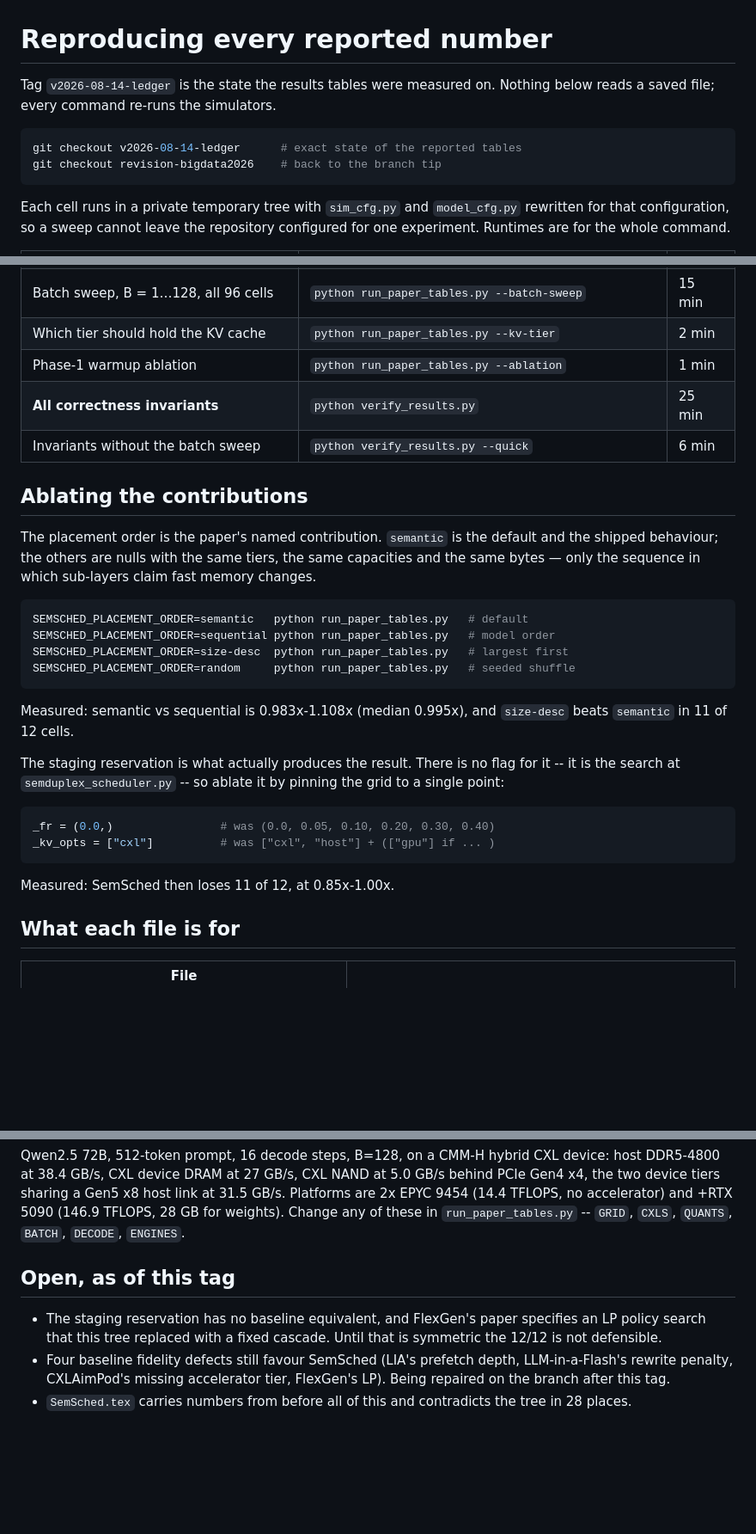
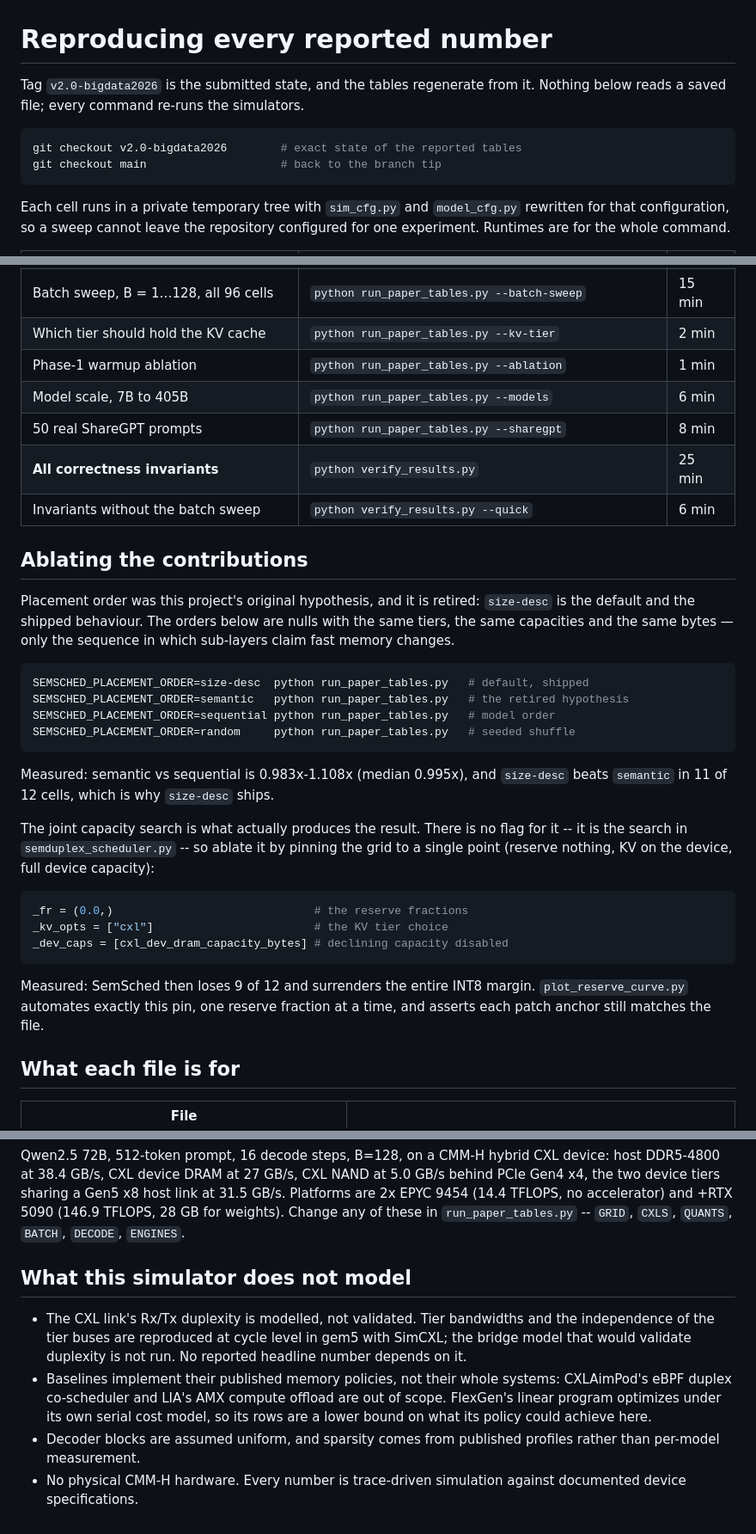
Before and after one commit to Romyull-Islam/SemSched, a Markdown page: REPRODUCE.md, 3 parts joined by grey strips. Shown at 86% size. Rendered like a GitHub page; blank space fills up the shorter version.

````diff
--- a/REPRODUCE.md
+++ b/REPRODUCE.md
@@ -1,11 +1,11 @@
 # Reproducing every reported number
 
-Tag `v2026-08-14-ledger` is the state the results tables were measured on.
-Nothing below reads a saved file; every command re-runs the simulators.
+Tag `v2.0-bigdata2026` is the submitted state, and the tables regenerate from
+it. Nothing below reads a saved file; every command re-runs the simulators.
 
 ```bash
-git checkout v2026-08-14-ledger      # exact state of the reported tables
-git checkout revision-bigdata2026    # back to the branch tip
+git checkout v2.0-bigdata2026        # exact state of the reported tables
+git checkout main                    # back to the branch tip
 ```
 
 Each cell runs in a private temporary tree with `sim_cfg.py` and `model_cfg.py`
@@ -21,36 +21,42 @@ configured for one experiment. Runtimes are for the whole command.
 | Batch sweep, B = 1…128, all 96 cells | `python run_paper_tables.py --batch-sweep` | 15 min |
 | Which tier should hold the KV cache | `python run_paper_tables.py --kv-tier` | 2 min |
 | Phase-1 warmup ablation | `python run_paper_tables.py --ablation` | 1 min |
+| Model scale, 7B to 405B | `python run_paper_tables.py --models` | 6 min |
+| 50 real ShareGPT prompts | `python run_paper_tables.py --sharegpt` | 8 min |
 | **All correctness invariants** | `python verify_results.py` | 25 min |
 | Invariants without the batch sweep | `python verify_results.py --quick` | 6 min |
 
 ## Ablating the contributions
 
-The placement order is the paper's named contribution. `semantic` is the
-default and the shipped behaviour; the others are nulls with the same tiers,
-the same capacities and the same bytes — only the sequence in which sub-layers
-claim fast memory changes.
+Placement order was this project's original hypothesis, and it is retired:
+`size-desc` is the default and the shipped behaviour. The orders below are
+nulls with the same tiers, the same capacities and the same bytes — only the
+sequence in which sub-layers claim fast memory changes.
 
 ```bash
-SEMSCHED_PLACEMENT_ORDER=semantic   python run_paper_tables.py   # default
+SEMSCHED_PLACEMENT_ORDER=size-desc  python run_paper_tables.py   # default, shipped
+SEMSCHED_PLACEMENT_ORDER=semantic   python run_paper_tables.py   # the retired hypothesis
 SEMSCHED_PLACEMENT_ORDER=sequential python run_paper_tables.py   # model order
-SEMSCHED_PLACEMENT_ORDER=size-desc  python run_paper_tables.py   # largest first
 SEMSCHED_PLACEMENT_ORDER=random     python run_paper_tables.py   # seeded shuffle
 ```
 
 Measured: semantic vs sequential is 0.983x-1.108x (median 0.995x), and
-`size-desc` beats `semantic` in 11 of 12 cells.
+`size-desc` beats `semantic` in 11 of 12 cells, which is why `size-desc` ships.
 
-The staging reservation is what actually produces the result. There is no flag
-for it -- it is the search at `semduplex_scheduler.py` -- so ablate it by
-pinning the grid to a single point:
+The joint capacity search is what actually produces the result. There is no
+flag for it -- it is the search in `semduplex_scheduler.py` -- so ablate it by
+pinning the grid to a single point (reserve nothing, KV on the device, full
+device capacity):
 
 ```python
-_fr = (0.0,)                # was (0.0, 0.05, 0.10, 0.20, 0.30, 0.40)
-_kv_opts = ["cxl"]          # was ["cxl", "host"] + (["gpu"] if ... )
+_fr = (0.0,)                              # the reserve fractions
+_kv_opts = ["cxl"]                        # the KV tier choice
+_dev_caps = [cxl_dev_dram_capacity_bytes] # declining capacity disabled
 ```
 
-Measured: SemSched then loses 11 of 12, at 0.85x-1.00x.
+Measured: SemSched then loses 9 of 12 and surrenders the entire INT8 margin.
+`plot_reserve_curve.py` automates exactly this pin, one reserve fraction at a
+time, and asserts each patch anchor still matches the file.
 
 ## What each file is for
 
@@ -73,13 +79,17 @@ at 31.5 GB/s. Platforms are 2x EPYC 9454 (14.4 TFLOPS, no accelerator) and
 +RTX 5090 (146.9 TFLOPS, 28 GB for weights). Change any of these in
 `run_paper_tables.py` -- `GRID`, `CXLS`, `QUANTS`, `BATCH`, `DECODE`, `ENGINES`.
 
-## Open, as of this tag
+## What this simulator does not model
 
-- The staging reservation has no baseline equivalent, and FlexGen's paper
-  specifies an LP policy search that this tree replaced with a fixed cascade.
-  Until that is symmetric the 12/12 is not defensible.
-- Four baseline fidelity defects still favour SemSched (LIA's prefetch depth,
-  LLM-in-a-Flash's rewrite penalty, CXLAimPod's missing accelerator tier,
-  FlexGen's LP). Being repaired on the branch after this tag.
-- `SemSched.tex` carries numbers from before all of this and contradicts the
-  tree in 28 places.
+- The CXL link's Rx/Tx duplexity is modelled, not validated. Tier bandwidths
+  and the independence of the tier buses are reproduced at cycle level in gem5
+  with SimCXL; the bridge model that would validate duplexity is not run. No
+  reported headline number depends on it.
+- Baselines implement their published memory policies, not their whole systems:
+  CXLAimPod's eBPF duplex co-scheduler and LIA's AMX compute offload are out of
+  scope. FlexGen's linear program optimizes under its own serial cost model, so
+  its rows are a lower bound on what its policy could achieve here.
+- Decoder blocks are assumed uniform, and sparsity comes from published
+  profiles rather than per-model measurement.
+- No physical CMM-H hardware. Every number is trace-driven simulation against
+  documented device specifications.
````
Also changed, not shown: CHANGELOG.md (added, +42 -0 lines), README.md (+6 -6 lines).
